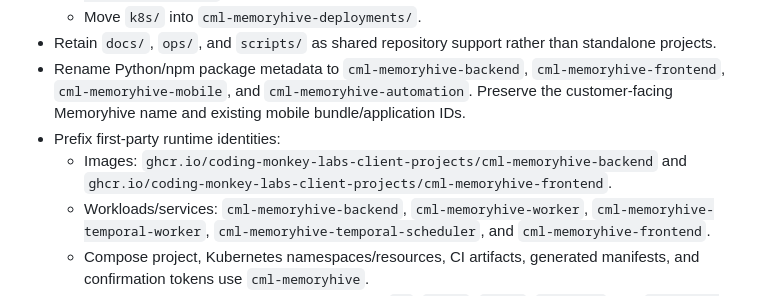
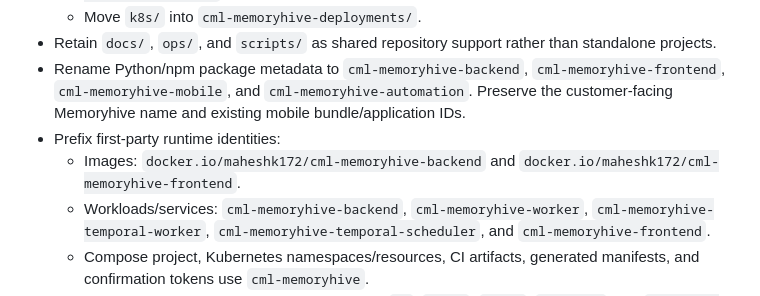
Before and after one commit to shriyashkulkarni4-oss/memora_project, a Markdown page: docs/Goal-2/IMPLEMENTATION_PLAN.md, the part around the change. Drawn GitHub-style.

Commit message:
Pipeline updated with  docker name

```diff
--- a/docs/Goal-2/IMPLEMENTATION_PLAN.md
+++ b/docs/Goal-2/IMPLEMENTATION_PLAN.md
@@ -18,7 +18,7 @@ This approved plan was persisted before implementation changes began.
 - Retain `docs/`, `ops/`, and `scripts/` as shared repository support rather than standalone projects.
 - Rename Python/npm package metadata to `cml-memoryhive-backend`, `cml-memoryhive-frontend`, `cml-memoryhive-mobile`, and `cml-memoryhive-automation`. Preserve the customer-facing Memoryhive name and existing mobile bundle/application IDs.
 - Prefix first-party runtime identities:
-  - Images: `ghcr.io/coding-monkey-labs-client-projects/cml-memoryhive-backend` and `ghcr.io/coding-monkey-labs-client-projects/cml-memoryhive-frontend`.
+  - Images: `docker.io/maheshk172/cml-memoryhive-backend` and `docker.io/maheshk172/cml-memoryhive-frontend`.
   - Workloads/services: `cml-memoryhive-backend`, `cml-memoryhive-worker`, `cml-memoryhive-temporal-worker`, `cml-memoryhive-temporal-scheduler`, and `cml-memoryhive-frontend`.
   - Compose project, Kubernetes namespaces/resources, CI artifacts, generated manifests, and confirmation tokens use `cml-memoryhive`.
   - Keep third-party dependency names concise: `db`, `redis`, `minio`, `temporal`, and `temporal-db`.
```
